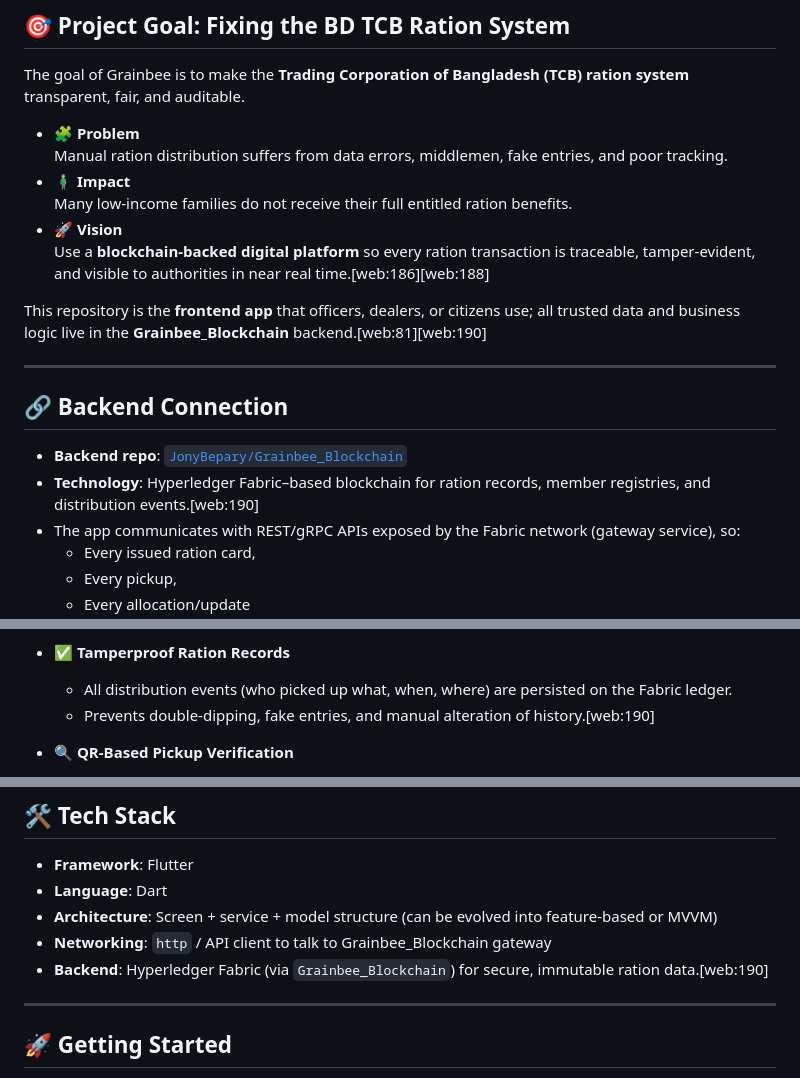
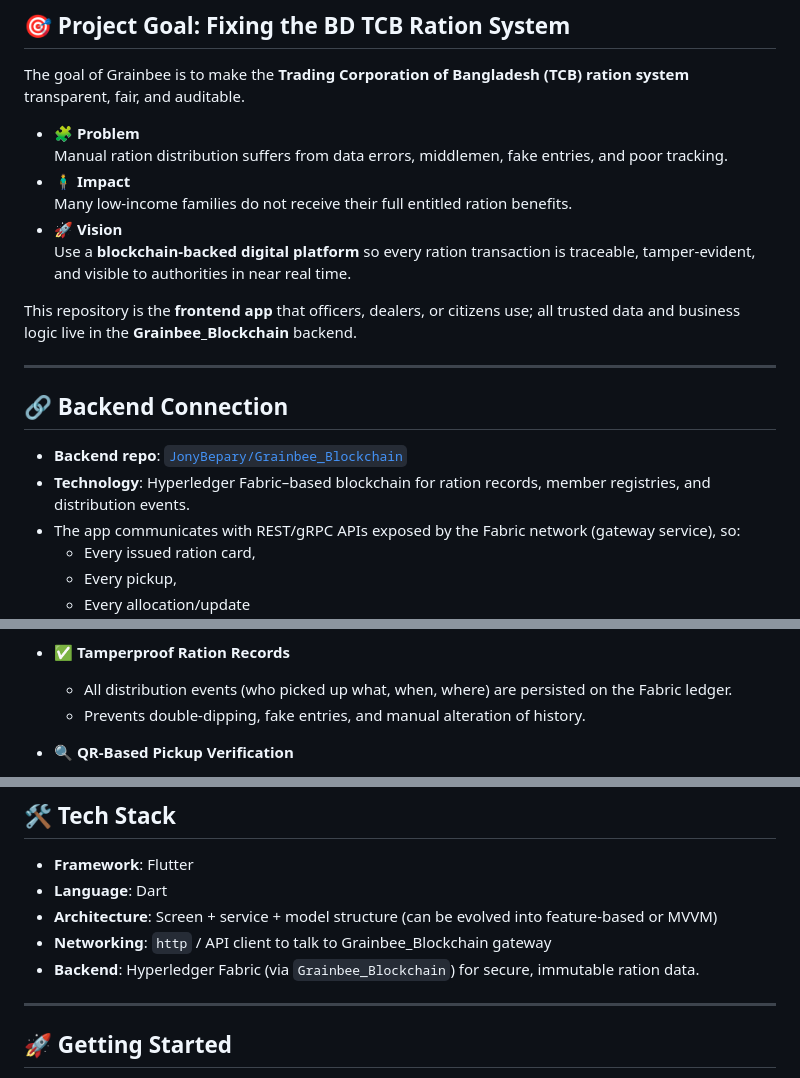
Before and after one commit to rabiulrahat/Grainbee-App, a Markdown page: README.md, 3 parts joined by grey strips. Drawn GitHub-style.

```diff
--- a/README.md
+++ b/README.md
@@ -21,16 +21,16 @@ The goal of Grainbee is to make the **Trading Corporation of Bangladesh (TCB) ra
 - 🧍‍♂️ **Impact**
   Many low‑income families do not receive their full entitled ration benefits.
 - 🚀 **Vision**
-  Use a **blockchain‑backed digital platform** so every ration transaction is traceable, tamper‑evident, and visible to authorities in near real time.[web:186][web:188]
+  Use a **blockchain‑backed digital platform** so every ration transaction is traceable, tamper‑evident, and visible to authorities in near real time.
 
-This repository is the **frontend app** that officers, dealers, or citizens use; all trusted data and business logic live in the **Grainbee_Blockchain** backend.[web:81][web:190]
+This repository is the **frontend app** that officers, dealers, or citizens use; all trusted data and business logic live in the **Grainbee_Blockchain** backend.
 
 ---
 
 ## 🔗 Backend Connection
 
 - **Backend repo**: [`JonyBepary/Grainbee_Blockchain`](https://github.com/JonyBepary/Grainbee_Blockchain)
-- **Technology**: Hyperledger Fabric–based blockchain for ration records, member registries, and distribution events.[web:190]
+- **Technology**: Hyperledger Fabric–based blockchain for ration records, member registries, and distribution events.
 - The app communicates with REST/gRPC APIs exposed by the Fabric network (gateway service), so:
   - Every issued ration card,
   - Every pickup,
@@ -53,7 +53,7 @@ Aligned directly with the TCB problem:
 
 - ✅ **Tamperproof Ration Records**
   - All distribution events (who picked up what, when, where) are persisted on the Fabric ledger.
-  - Prevents double‑dipping, fake entries, and manual alteration of history.[web:190]
+  - Prevents double‑dipping, fake entries, and manual alteration of history.
 
 - 🔍 **QR‑Based Pickup Verification**
   - Scan member ration QR code at pickup points.
@@ -76,7 +76,7 @@ Aligned directly with the TCB problem:
 - **Language**: Dart
 - **Architecture**: Screen + service + model structure (can be evolved into feature‑based or MVVM)
 - **Networking**: `http` / API client to talk to Grainbee_Blockchain gateway
-- **Backend**: Hyperledger Fabric (via `Grainbee_Blockchain`) for secure, immutable ration data.[web:190]
+- **Backend**: Hyperledger Fabric (via `Grainbee_Blockchain`) for secure, immutable ration data.
 
 ---
 
```
